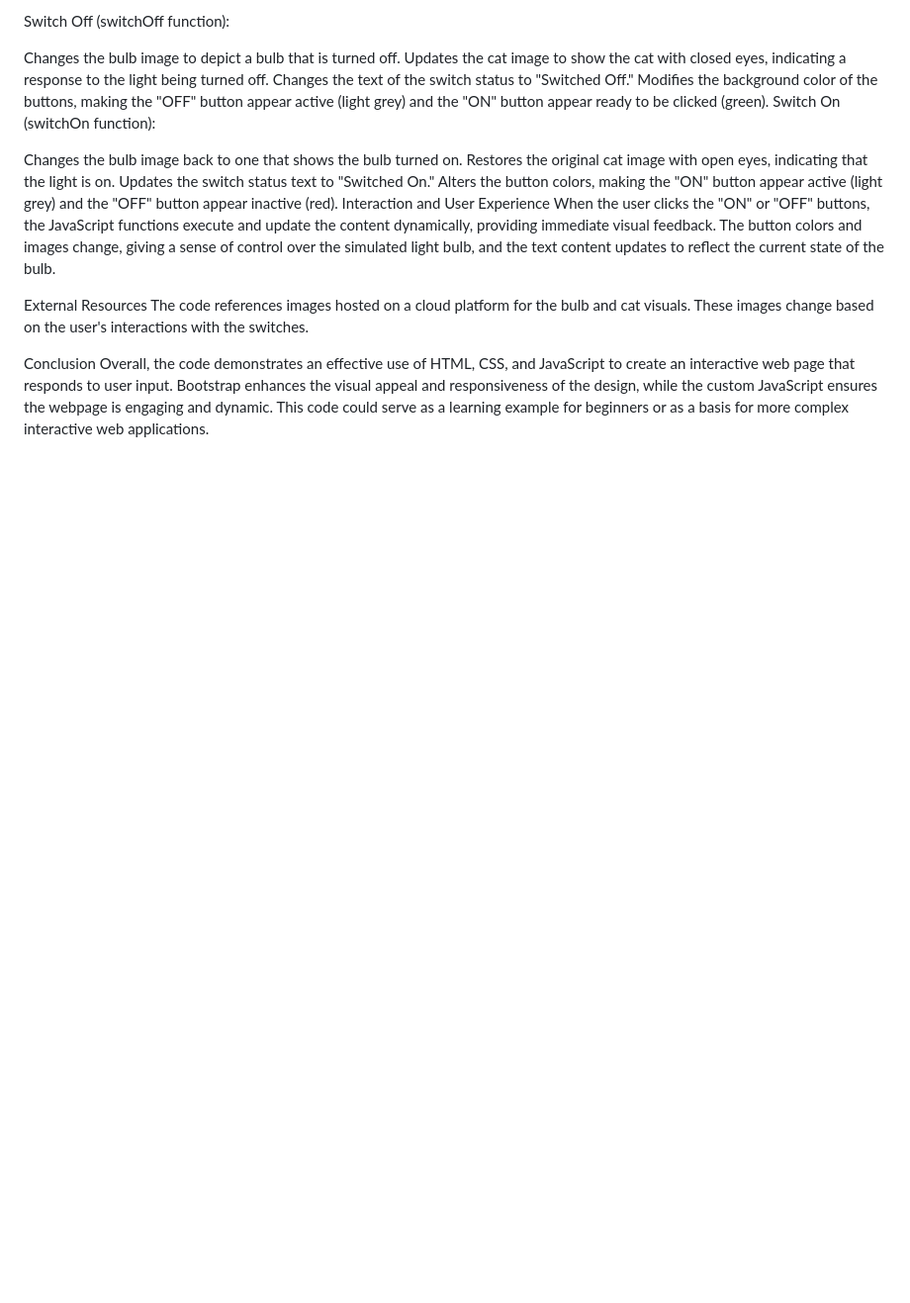
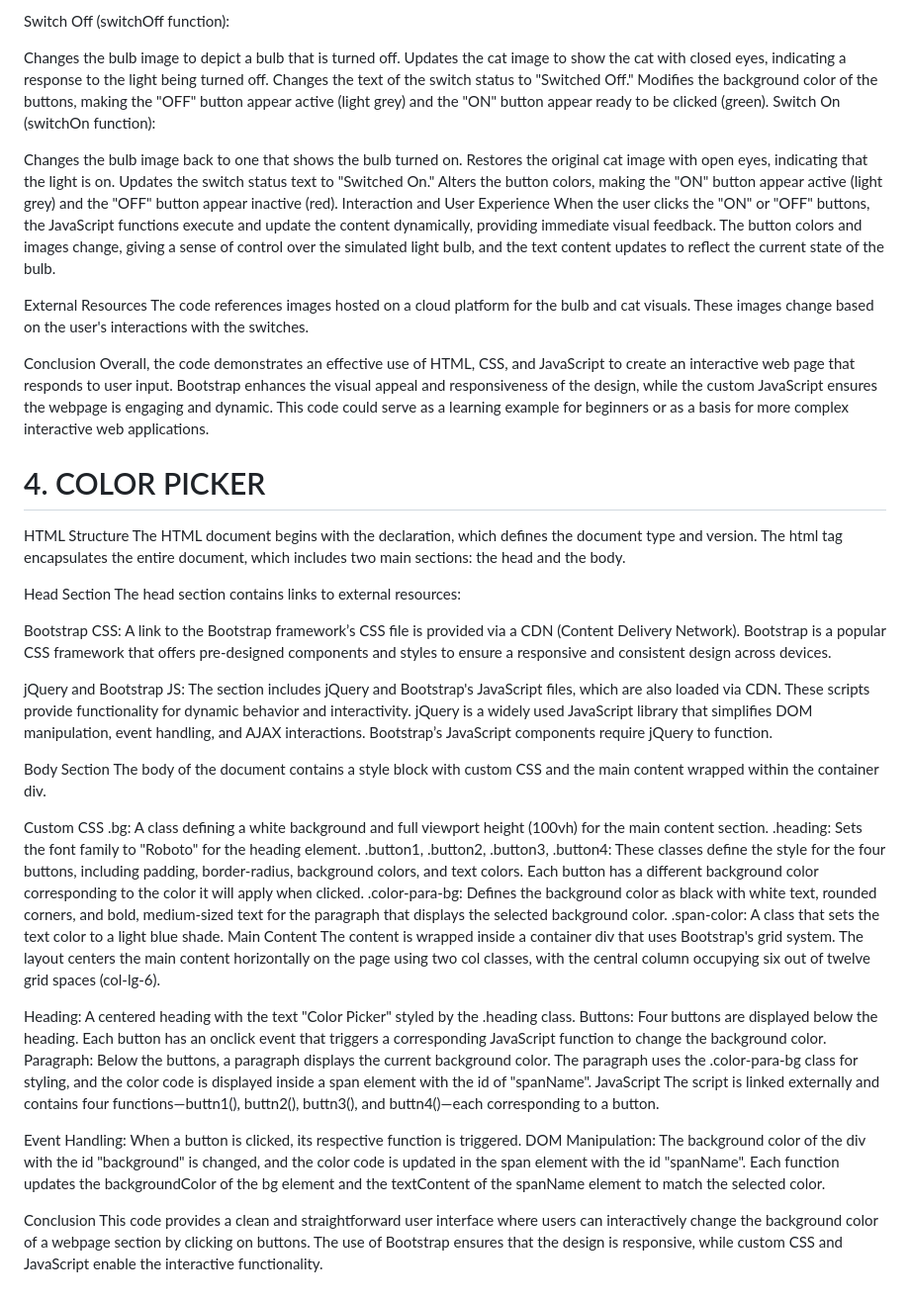
Before and after one commit to venkateshyelisetti21/FRONTEND-MINIPROJECTS, a Markdown page: README.md, the part around the change. Shown: that part at 99% size. Rendered like a GitHub page; blank space fills up the shorter version.

```diff
--- a/README.md
+++ b/README.md
@@ -117,3 +117,40 @@ The code references images hosted on a cloud platform for the bulb and cat visua
 
 Conclusion
 Overall, the code demonstrates an effective use of HTML, CSS, and JavaScript to create an interactive web page that responds to user input. Bootstrap enhances the visual appeal and responsiveness of the design, while the custom JavaScript ensures the webpage is engaging and dynamic. This code could serve as a learning example for beginners or as a basis for more complex interactive web applications.
+
+# 4. COLOR PICKER
+
+HTML Structure
+The HTML document begins with the <!DOCTYPE html> declaration, which defines the document type and version. The html tag encapsulates the entire document, which includes two main sections: the head and the body.
+
+Head Section
+The head section contains links to external resources:
+
+Bootstrap CSS: A link to the Bootstrap framework’s CSS file is provided via a CDN (Content Delivery Network). Bootstrap is a popular CSS framework that offers pre-designed components and styles to ensure a responsive and consistent design across devices.
+
+jQuery and Bootstrap JS: The section includes jQuery and Bootstrap's JavaScript files, which are also loaded via CDN. These scripts provide functionality for dynamic behavior and interactivity. jQuery is a widely used JavaScript library that simplifies DOM manipulation, event handling, and AJAX interactions. Bootstrap’s JavaScript components require jQuery to function.
+
+Body Section
+The body of the document contains a style block with custom CSS and the main content wrapped within the container div.
+
+Custom CSS
+.bg: A class defining a white background and full viewport height (100vh) for the main content section.
+.heading: Sets the font family to "Roboto" for the heading element.
+.button1, .button2, .button3, .button4: These classes define the style for the four buttons, including padding, border-radius, background colors, and text colors. Each button has a different background color corresponding to the color it will apply when clicked.
+.color-para-bg: Defines the background color as black with white text, rounded corners, and bold, medium-sized text for the paragraph that displays the selected background color.
+.span-color: A class that sets the text color to a light blue shade.
+Main Content
+The content is wrapped inside a container div that uses Bootstrap's grid system. The layout centers the main content horizontally on the page using two col classes, with the central column occupying six out of twelve grid spaces (col-lg-6).
+
+Heading: A centered heading with the text "Color Picker" styled by the .heading class.
+Buttons: Four buttons are displayed below the heading. Each button has an onclick event that triggers a corresponding JavaScript function to change the background color.
+Paragraph: Below the buttons, a paragraph displays the current background color. The paragraph uses the .color-para-bg class for styling, and the color code is displayed inside a span element with the id of "spanName".
+JavaScript
+The script is linked externally and contains four functions—buttn1(), buttn2(), buttn3(), and buttn4()—each corresponding to a button.
+
+Event Handling: When a button is clicked, its respective function is triggered.
+DOM Manipulation: The background color of the div with the id "background" is changed, and the color code is updated in the span element with the id "spanName".
+Each function updates the backgroundColor of the bg element and the textContent of the spanName element to match the selected color.
+
+Conclusion
+This code provides a clean and straightforward user interface where users can interactively change the background color of a webpage section by clicking on buttons. The use of Bootstrap ensures that the design is responsive, while custom CSS and JavaScript enable the interactive functionality.
```
